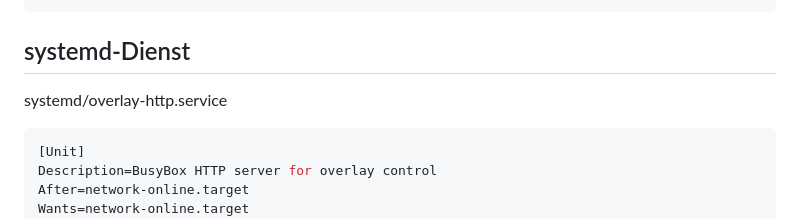
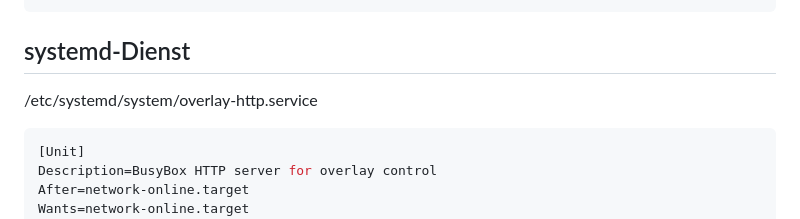
Before and after one commit to richtertoralf/overlay-http, a Markdown page: README.md, the part around the change. Rendered like a GitHub page.

Commit message:
Update systemd service file path in README

````diff
--- a/README.md
+++ b/README.md
@@ -65,7 +65,7 @@ Steuerung: http://192.168.95.18:8090/control.html
 
 ```
 ## systemd-Dienst
-systemd/overlay-http.service
+/etc/systemd/system/overlay-http.service
 ```ini
 [Unit]
 Description=BusyBox HTTP server for overlay control
````
